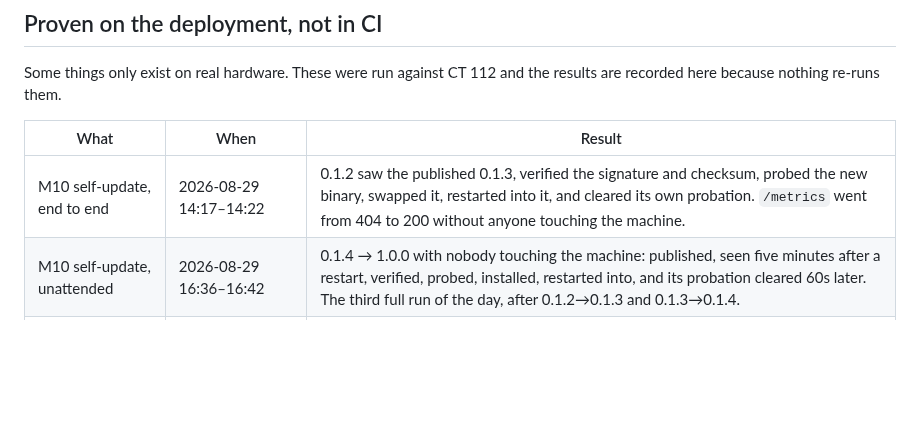
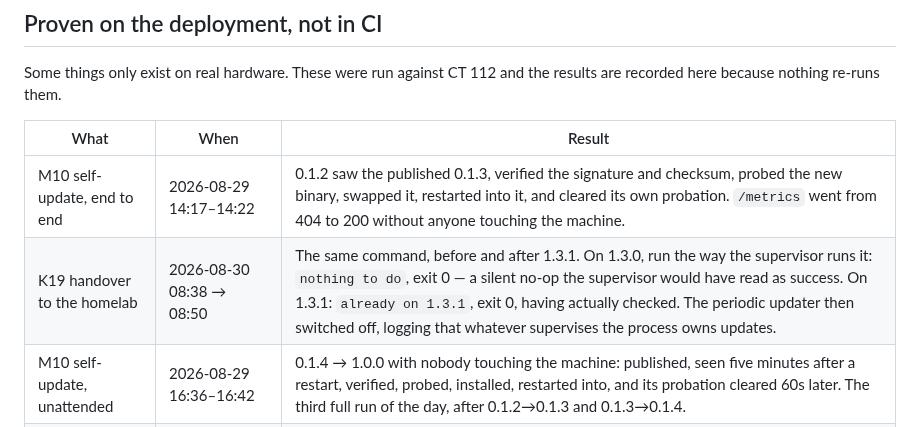
Before and after one commit to kennypassenier/almanac, a Markdown page: docs/TEST_PLAN.md, the part around the change. Rendered like a GitHub page; blank space fills up the shorter version.

```diff
--- a/docs/TEST_PLAN.md
+++ b/docs/TEST_PLAN.md
@@ -110,6 +110,7 @@ and the results are recorded here because nothing re-runs them.
 | What | When | Result |
 |---|---|---|
 | M10 self-update, end to end | 2026-08-29 14:17–14:22 | 0.1.2 saw the published 0.1.3, verified the signature and checksum, probed the new binary, swapped it, restarted into it, and cleared its own probation. `/metrics` went from 404 to 200 without anyone touching the machine. |
+| K19 handover to the homelab | 2026-08-30 08:38 → 08:50 | The same command, before and after 1.3.1. On 1.3.0, run the way the supervisor runs it: `nothing to do`, exit 0 — a silent no-op the supervisor would have read as success. On 1.3.1: `already on 1.3.1`, exit 0, having actually checked. The periodic updater then switched off, logging that whatever supervises the process owns updates. |
 | M10 self-update, unattended | 2026-08-29 16:36–16:42 | 0.1.4 → 1.0.0 with nobody touching the machine: published, seen five minutes after a restart, verified, probed, installed, restarted into, and its probation cleared 60s later. The third full run of the day, after 0.1.2→0.1.3 and 0.1.3→0.1.4. |
 | M10 first-check timing | 2026-08-29 13:43:27 → 13:48:28 | The first check falls five minutes after start, not a whole interval later. This is the drill that found the bug it now guards. |
 | AR21 startup retry | 2026-08-29, hard power cut | Started before the network settled, logged "could not reach Google yet; retrying", and recovered on its own. |
```
Also changed, not shown: CLAUDE.md (+4 -3 lines).
